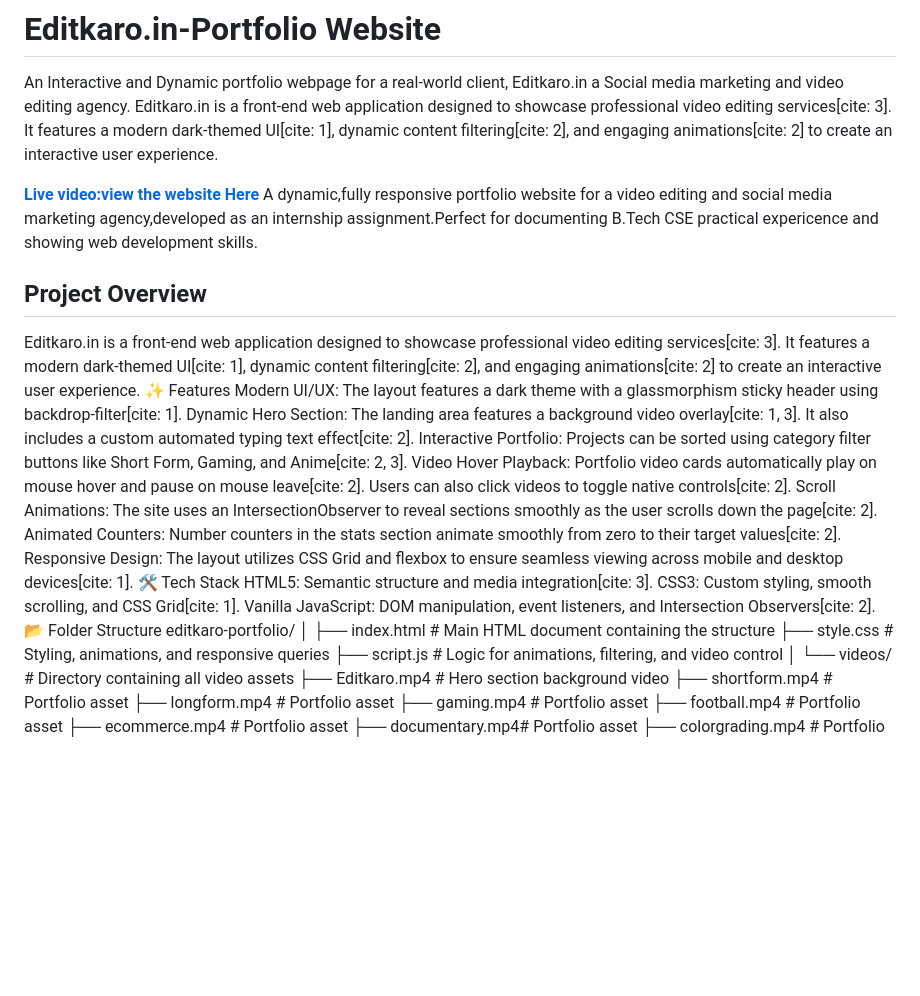
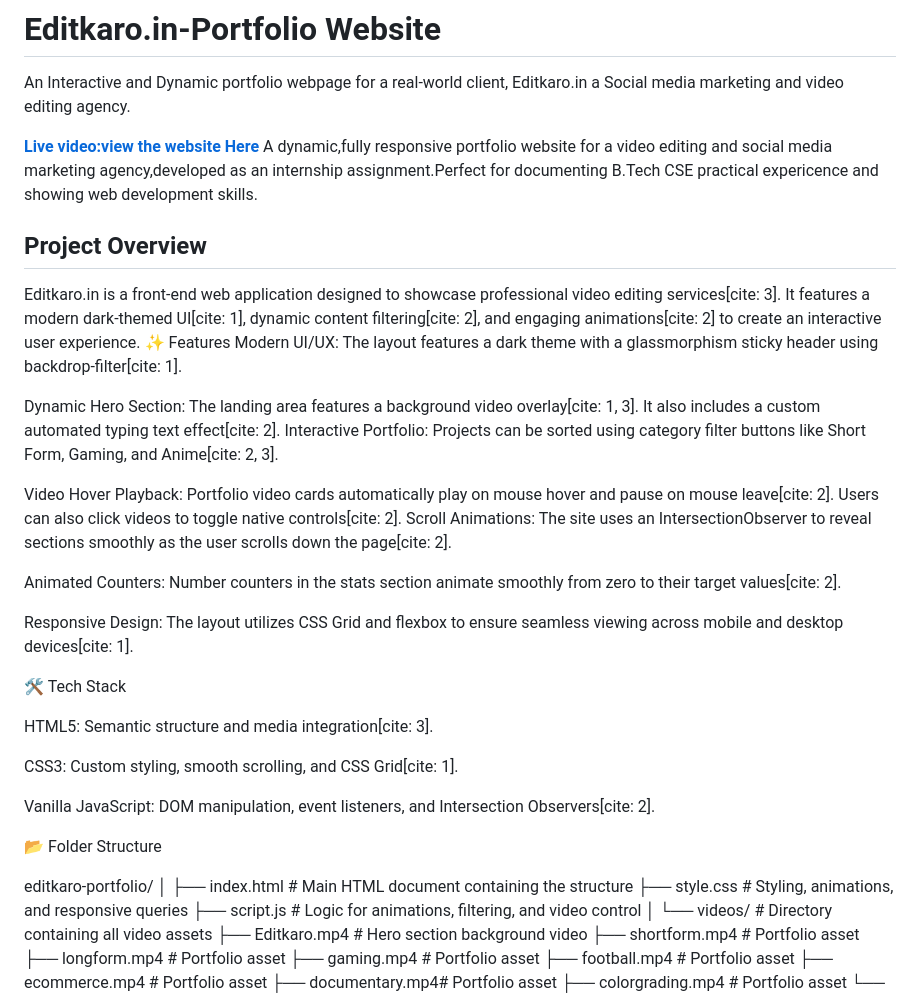
Before and after one commit to randhipoojitha/editkaro-portfolio, a Markdown page: README.md, the part around the change. Drawn GitHub-style; blank space fills up the shorter version.

```diff
--- a/README.md
+++ b/README.md
@@ -1,6 +1,5 @@
 # Editkaro.in-Portfolio Website
 An Interactive and Dynamic portfolio webpage for a real-world client, Editkaro.in a Social media marketing and video editing agency.
-Editkaro.in is a front-end web application designed to showcase professional video editing services[cite: 3]. It features a modern dark-themed UI[cite: 1], dynamic content filtering[cite: 2], and engaging animations[cite: 2] to create an interactive user experience.
 
 
 **[Live video:view the website Here](https://randhipoojitha.github.io/editkaro-portfolio/)**
@@ -9,17 +8,30 @@ A dynamic,fully responsive portfolio website for a video editing and social medi
 Editkaro.in is a front-end web application designed to showcase professional video editing services[cite: 3]. It features a modern dark-themed UI[cite: 1], dynamic content filtering[cite: 2], and engaging animations[cite: 2] to create an interactive user experience.
 ✨ Features
 Modern UI/UX: The layout features a dark theme with a glassmorphism sticky header using backdrop-filter[cite: 1].
-Dynamic Hero Section: The landing area features a background video overlay[cite: 1, 3]. It also includes a custom automated typing text effect[cite: 2].
+
+Dynamic Hero Section: The landing area features a background video overlay[cite: 1, 3].
+It also includes a custom automated typing text effect[cite: 2].
 Interactive Portfolio: Projects can be sorted using category filter buttons like Short Form, Gaming, and Anime[cite: 2, 3].
-Video Hover Playback: Portfolio video cards automatically play on mouse hover and pause on mouse leave[cite: 2]. Users can also click videos to toggle native controls[cite: 2].
+
+Video Hover Playback: Portfolio video cards automatically play on mouse hover and pause on mouse leave[cite: 2].
+Users can also click videos to toggle native controls[cite: 2].
 Scroll Animations: The site uses an IntersectionObserver to reveal sections smoothly as the user scrolls down the page[cite: 2].
+
 Animated Counters: Number counters in the stats section animate smoothly from zero to their target values[cite: 2].
+
 Responsive Design: The layout utilizes CSS Grid and flexbox to ensure seamless viewing across mobile and desktop devices[cite: 1].
+
 🛠️ Tech Stack
+
+
 HTML5: Semantic structure and media integration[cite: 3].
+
 CSS3: Custom styling, smooth scrolling, and CSS Grid[cite: 1].
+
 Vanilla JavaScript: DOM manipulation, event listeners, and Intersection Observers[cite: 2].
+
 📂 Folder Structure
+
 editkaro-portfolio/
 │
 ├── index.html          # Main HTML document containing the structure
```
